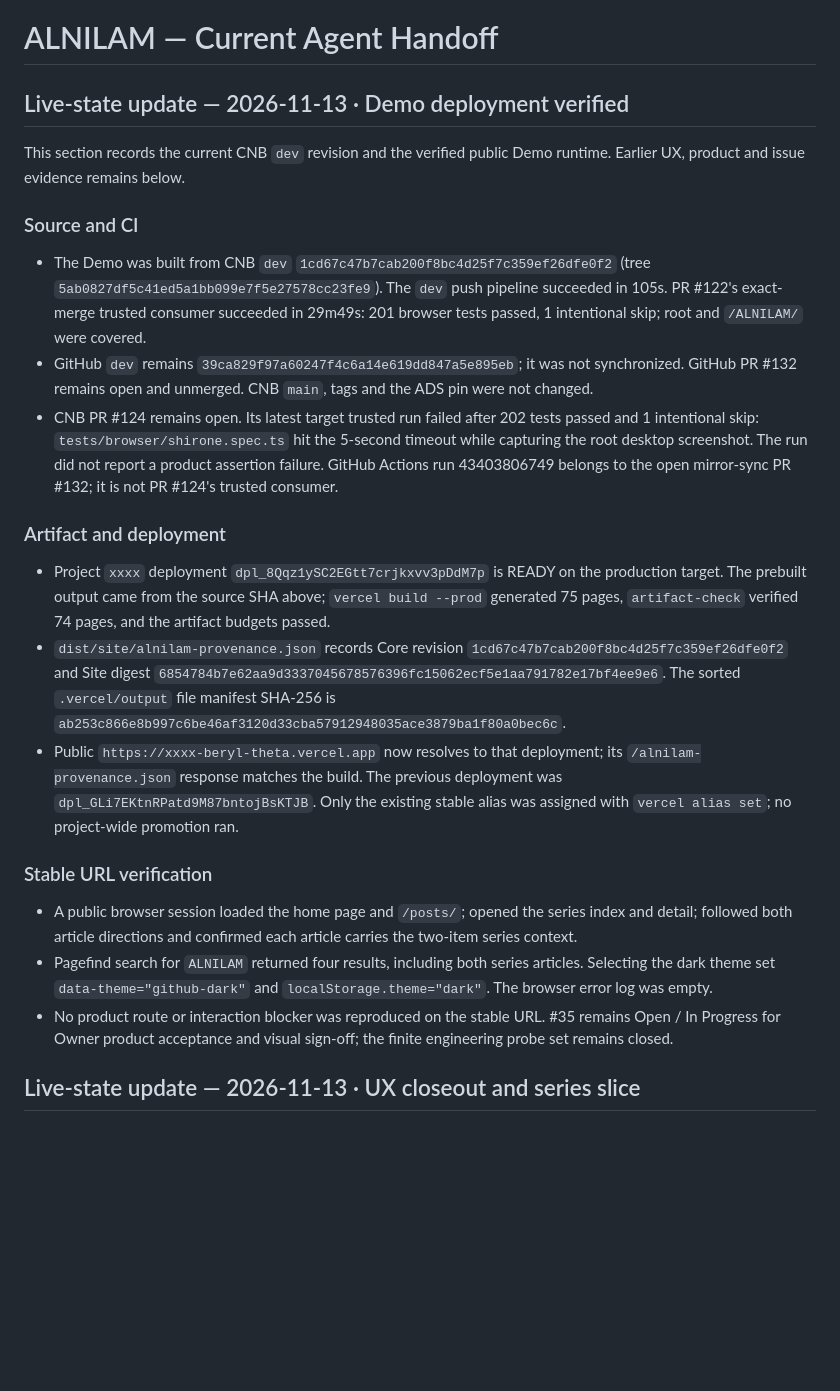
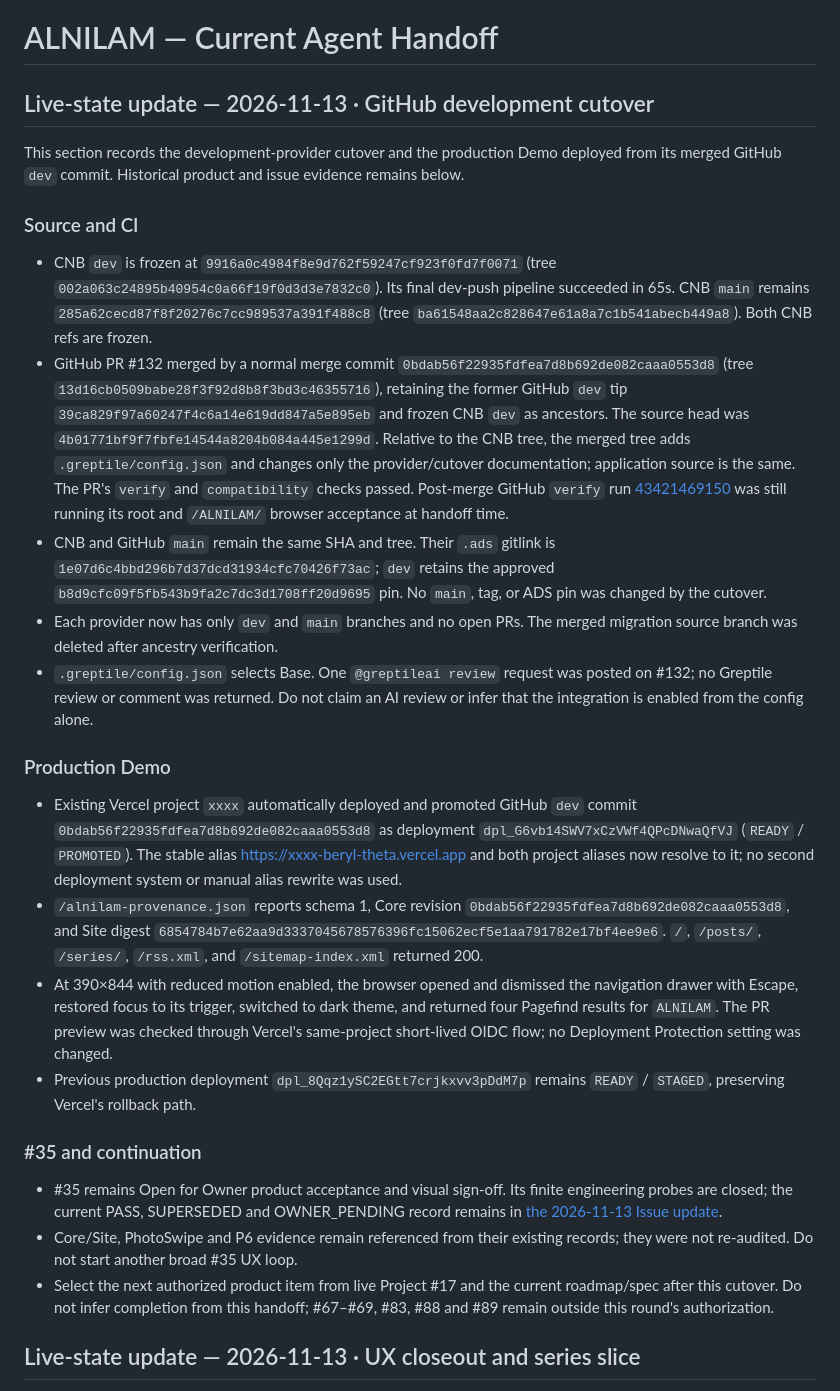
Before and after one commit to Skyline-Gazer/ALNILAM, a Markdown page: docs/HANDOFF.md, the part around the change. GitHub-like rendering; blank space fills up the shorter version.

Commit message:
docs(cutover): record GitHub primary rollout

```diff
--- a/docs/HANDOFF.md
+++ b/docs/HANDOFF.md
@@ -1,54 +1,66 @@
 # ALNILAM — Current Agent Handoff
 
-## Live-state update — 2026-11-13 · Demo deployment verified
+## Live-state update — 2026-11-13 · GitHub development cutover
 
-This section records the current CNB `dev` revision and the verified public Demo
-runtime. Earlier UX, product and issue evidence remains below.
+This section records the development-provider cutover and the production Demo
+deployed from its merged GitHub `dev` commit. Historical product and issue
+evidence remains below.
 
 ### Source and CI
 
-- The Demo was built from CNB `dev` `1cd67c47b7cab200f8bc4d25f7c359ef26dfe0f2`
-  (tree `5ab0827df5c41ed5a1bb099e7f5e27578cc23fe9`). The `dev` push pipeline
-  succeeded in 105s. PR #122's exact-merge trusted
-  consumer succeeded in 29m49s: 201 browser tests passed, 1 intentional skip;
-  root and `/ALNILAM/` were covered.
-- GitHub `dev` remains `39ca829f97a60247f4c6a14e619dd847a5e895eb`; it was not
-  synchronized. GitHub PR #132 remains open and unmerged. CNB `main`, tags and
-  the ADS pin were not changed.
-- CNB PR #124 remains open. Its latest target trusted run failed after 202 tests
-  passed and 1 intentional skip: `tests/browser/shirone.spec.ts` hit the
-  5-second timeout while capturing the root desktop screenshot. The run did
-  not report a product assertion failure. GitHub Actions run 43403806749 belongs
-  to the open mirror-sync PR #132; it is not PR #124's trusted consumer.
+- CNB `dev` is frozen at `9916a0c4984f8e9d762f59247cf923f0fd7f0071`
+  (tree `002a063c24895b40954c0a66f19f0d3d3e7832c0`). Its final dev-push
+  pipeline succeeded in 65s. CNB `main` remains `285a62cecd87f8f20276c7cc989537a391f488c8`
+  (tree `ba61548aa2c828647e61a8a7c1b541abecb449a8`). Both CNB refs are frozen.
+- GitHub PR #132 merged by a normal merge commit `0bdab56f22935fdfea7d8b692de082caaa0553d8`
+  (tree `13d16cb0509babe28f3f92d8b8f3bd3c46355716`), retaining the former
+  GitHub `dev` tip `39ca829f97a60247f4c6a14e619dd847a5e895eb` and frozen CNB
+  `dev` as ancestors. The source head was `4b01771bf9f7fbfe14544a8204b084a445e1299d`.
+  Relative to the CNB tree, the merged tree adds `.greptile/config.json` and
+  changes only the provider/cutover documentation; application source is the
+  same. The PR's `verify` and `compatibility` checks passed. Post-merge GitHub
+  `verify` run [43421469150](https://github.com/Skyline-Gazer/ALNILAM/actions/runs/43421469150)
+  was still running its root and `/ALNILAM/` browser acceptance at handoff time.
+- CNB and GitHub `main` remain the same SHA and tree. Their `.ads` gitlink is
+  `1e07d6c4bbd296b7d37dcd31934cfc70426f73ac`; `dev` retains the approved
+  `b8d9cfc09f5fb543b9fa2c7dc3d1708ff20d9695` pin. No `main`, tag, or ADS pin
+  was changed by the cutover.
+- Each provider now has only `dev` and `main` branches and no open PRs. The
+  merged migration source branch was deleted after ancestry verification.
+- `.greptile/config.json` selects Base. One `@greptileai review` request was
+  posted on #132; no Greptile review or comment was returned. Do not claim an
+  AI review or infer that the integration is enabled from the config alone.
 
-### Artifact and deployment
+### Production Demo
 
-- Project `xxxx` deployment `dpl_8Qqz1ySC2EGtt7crjkxvv3pDdM7p` is READY on the
-  production target. The prebuilt output came from the source SHA above;
-  `vercel build --prod` generated 75 pages, `artifact-check` verified 74 pages,
-  and the artifact budgets passed.
-- `dist/site/alnilam-provenance.json` records Core revision
-  `1cd67c47b7cab200f8bc4d25f7c359ef26dfe0f2` and Site digest
+- Existing Vercel project `xxxx` automatically deployed and promoted GitHub
+  `dev` commit `0bdab56f22935fdfea7d8b692de082caaa0553d8` as deployment
+  `dpl_G6vb14SWV7xCzVWf4QPcDNwaQfVJ` (`READY` / `PROMOTED`). The stable alias
+  [https://xxxx-beryl-theta.vercel.app](https://xxxx-beryl-theta.vercel.app)
+  and both project aliases now resolve to it; no second deployment system or
+  manual alias rewrite was used.
+- `/alnilam-provenance.json` reports schema 1, Core revision
+  `0bdab56f22935fdfea7d8b692de082caaa0553d8`, and Site digest
   `6854784b7e62aa9d3337045678576396fc15062ecf5e1aa791782e17bf4ee9e6`.
-  The sorted `.vercel/output` file manifest SHA-256 is
-  `ab253c866e8b997c6be46af3120d33cba57912948035ace3879ba1f80a0bec6c`.
-- Public `https://xxxx-beryl-theta.vercel.app` now resolves to that deployment;
-  its `/alnilam-provenance.json` response matches the build. The previous
-  deployment was `dpl_GLi7EKtnRPatd9M87bntojBsKTJB`. Only the existing stable
-  alias was assigned with `vercel alias set`; no project-wide promotion ran.
+  `/`, `/posts/`, `/series/`, `/rss.xml`, and `/sitemap-index.xml` returned 200.
+- At 390×844 with reduced motion enabled, the browser opened and dismissed the
+  navigation drawer with Escape, restored focus to its trigger, switched to
+  dark theme, and returned four Pagefind results for `ALNILAM`. The PR preview
+  was checked through Vercel's same-project short-lived OIDC flow; no Deployment
+  Protection setting was changed.
+- Previous production deployment `dpl_8Qqz1ySC2EGtt7crjkxvv3pDdM7p` remains
+  `READY` / `STAGED`, preserving Vercel's rollback path.
 
-### Stable URL verification
+### #35 and continuation
 
-- A public browser session loaded the home page and `/posts/`; opened the series
-  index and detail; followed both article directions and confirmed each article
-  carries the two-item series context.
-- Pagefind search for `ALNILAM` returned four results, including both series
-  articles. Selecting the dark theme set `data-theme="github-dark"` and
-  `localStorage.theme="dark"`. The browser error log was empty.
-- No product route or interaction blocker was reproduced on the stable URL.
-  #35 remains Open / In Progress for Owner product acceptance and visual
-  sign-off; the finite engineering probe set remains closed.
-
+- #35 remains Open for Owner product acceptance and visual sign-off. Its finite
+  engineering probes are closed; the current PASS, SUPERSEDED and OWNER_PENDING
+  record remains in [the 2026-11-13 Issue update](https://github.com/Skyline-Gazer/ALNILAM/issues/35#issuecomment-6845988169).
+- Core/Site, PhotoSwipe and P6 evidence remain referenced from their existing
+  records; they were not re-audited. Do not start another broad #35 UX loop.
+- Select the next authorized product item from live Project #17 and the current
+  roadmap/spec after this cutover. Do not infer completion from this handoff;
+  #67–#69, #83, #88 and #89 remain outside this round's authorization.
 
 ## Live-state update — 2026-11-13 · UX closeout and series slice
 
```
